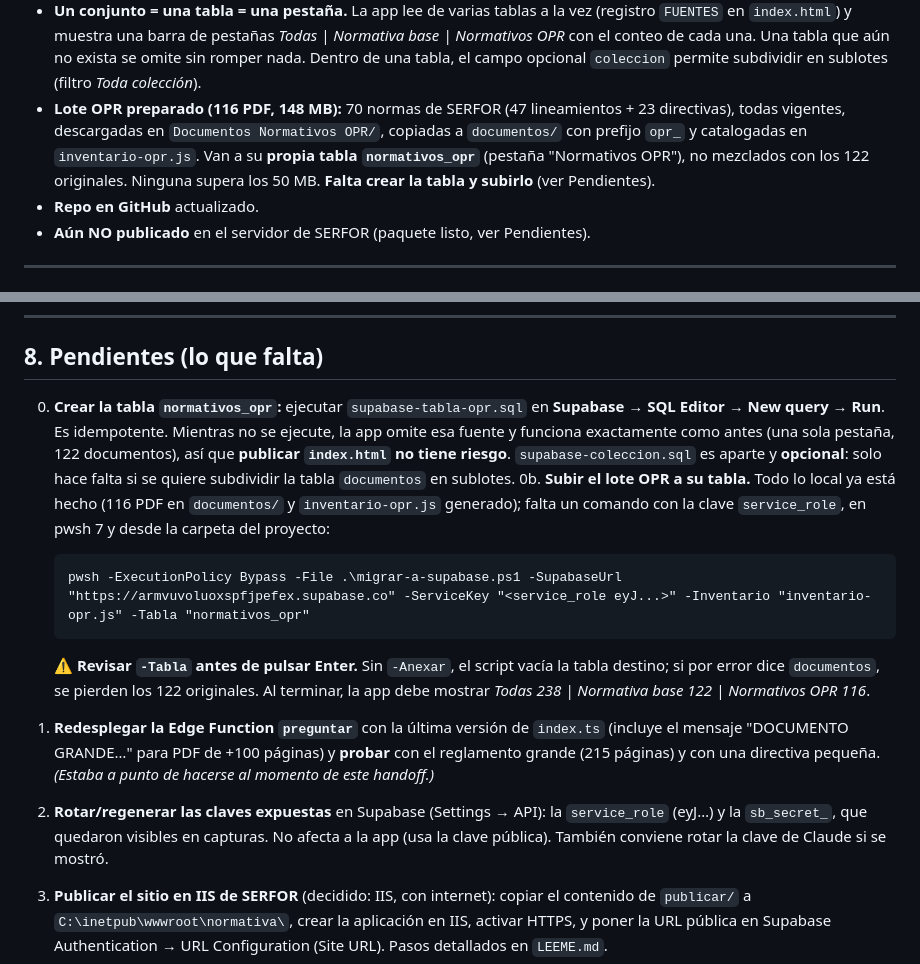
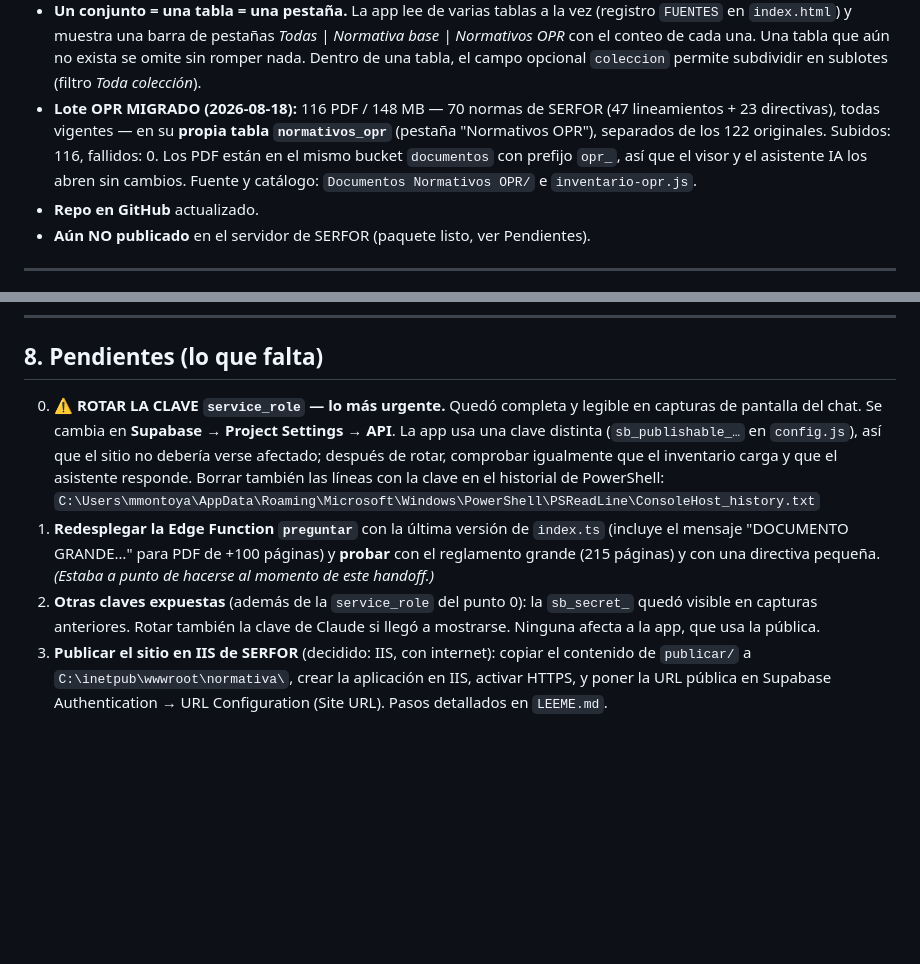
Before and after one commit to usuarioiaoti01-dot/Inventario-Normativo-SERFOR, a Markdown page: HANDOFF.md, 2 parts joined by grey strips. GitHub-like rendering; blank space fills up the shorter version.

Commit message:
Lote OPR migrado: 116 documentos en normativos_opr; rotacion de clave como pendiente prioritario

````diff
--- a/HANDOFF.md
+++ b/HANDOFF.md
@@ -32,12 +32,12 @@ Contacto/admin: `mmontoya@serfor.gob.pe`.
   *Todas | Normativa base | Normativos OPR* con el conteo de cada una. Una tabla
   que aún no exista se omite sin romper nada. Dentro de una tabla, el campo
   opcional `coleccion` permite subdividir en sublotes (filtro *Toda colección*).
-- **Lote OPR preparado (116 PDF, 148 MB):** 70 normas de SERFOR (47 lineamientos +
-  23 directivas), todas vigentes, descargadas en `Documentos Normativos OPR/`,
-  copiadas a `documentos/` con prefijo `opr_` y catalogadas en `inventario-opr.js`.
-  Van a su **propia tabla `normativos_opr`** (pestaña "Normativos OPR"), no
-  mezclados con los 122 originales. Ninguna supera los 50 MB.
-  **Falta crear la tabla y subirlo** (ver Pendientes).
+- **Lote OPR MIGRADO (2026-08-18):** 116 PDF / 148 MB — 70 normas de SERFOR
+  (47 lineamientos + 23 directivas), todas vigentes — en su **propia tabla
+  `normativos_opr`** (pestaña "Normativos OPR"), separados de los 122 originales.
+  Subidos: 116, fallidos: 0. Los PDF están en el mismo bucket `documentos` con
+  prefijo `opr_`, así que el visor y el asistente IA los abren sin cambios.
+  Fuente y catálogo: `Documentos Normativos OPR/` e `inventario-opr.js`.
 - **Repo en GitHub** actualizado.
 - **Aún NO publicado** en el servidor de SERFOR (paquete listo, ver Pendientes).
 
@@ -220,32 +220,20 @@ Navegador (index.html + config.js + lib/supabase.js)
 
 ## 8. Pendientes (lo que falta)
 
-0. **Crear la tabla `normativos_opr`:** ejecutar `supabase-tabla-opr.sql` en
-   **Supabase → SQL Editor → New query → Run**. Es idempotente. Mientras no se
-   ejecute, la app omite esa fuente y funciona exactamente como antes (una sola
-   pestaña, 122 documentos), así que **publicar `index.html` no tiene riesgo**.
-   `supabase-coleccion.sql` es aparte y **opcional**: solo hace falta si se quiere
-   subdividir la tabla `documentos` en sublotes.
-0b. **Subir el lote OPR a su tabla.** Todo lo local ya está hecho (116 PDF en
-   `documentos/` y `inventario-opr.js` generado); falta un comando con la clave
-   `service_role`, en pwsh 7 y desde la carpeta del proyecto:
-
-   ```
-   pwsh -ExecutionPolicy Bypass -File .\migrar-a-supabase.ps1 -SupabaseUrl "https://armvuvoluoxspfjpefex.supabase.co" -ServiceKey "<service_role eyJ...>" -Inventario "inventario-opr.js" -Tabla "normativos_opr"
-   ```
-
-   ⚠️ **Revisar `-Tabla` antes de pulsar Enter.** Sin `-Anexar`, el script vacía
-   la tabla destino; si por error dice `documentos`, se pierden los 122 originales.
-   Al terminar, la app debe mostrar *Todas 238 | Normativa base 122 |
-   Normativos OPR 116*.
+0. ⚠️ **ROTAR LA CLAVE `service_role` — lo más urgente.** Quedó completa y
+   legible en capturas de pantalla del chat. Se cambia en **Supabase → Project
+   Settings → API**. La app usa una clave distinta (`sb_publishable_…` en
+   `config.js`), así que el sitio no debería verse afectado; después de rotar,
+   comprobar igualmente que el inventario carga y que el asistente responde.
+   Borrar también las líneas con la clave en el historial de PowerShell:
+   `C:\Users\mmontoya\AppData\Roaming\Microsoft\Windows\PowerShell\PSReadLine\ConsoleHost_history.txt`
 1. **Redesplegar la Edge Function `preguntar`** con la última versión de
    `index.ts` (incluye el mensaje "DOCUMENTO GRANDE…" para PDF de +100 páginas) y
    **probar** con el reglamento grande (215 páginas) y con una directiva pequeña.
    *(Estaba a punto de hacerse al momento de este handoff.)*
-2. **Rotar/regenerar las claves expuestas** en Supabase (Settings → API):
-   la `service_role` (eyJ…) y la `sb_secret_`, que quedaron visibles en capturas.
-   No afecta a la app (usa la clave pública). También conviene rotar la clave de
-   Claude si se mostró.
+2. **Otras claves expuestas** (además de la `service_role` del punto 0): la
+   `sb_secret_` quedó visible en capturas anteriores. Rotar también la clave de
+   Claude si llegó a mostrarse. Ninguna afecta a la app, que usa la pública.
 3. **Publicar el sitio en IIS de SERFOR** (decidido: IIS, con internet):
    copiar el contenido de `publicar/` a `C:\inetpub\wwwroot\normativa\`, crear la
    aplicación en IIS, activar HTTPS, y poner la URL pública en Supabase
````
